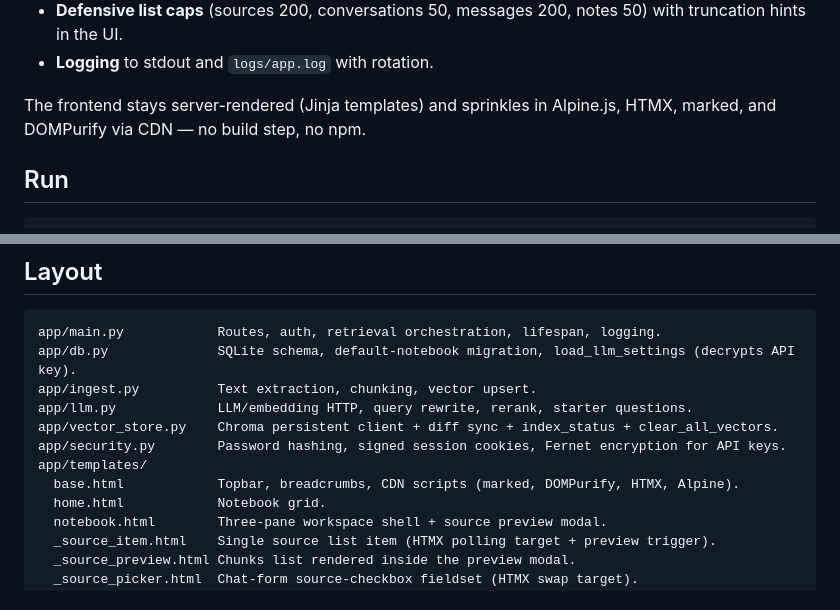
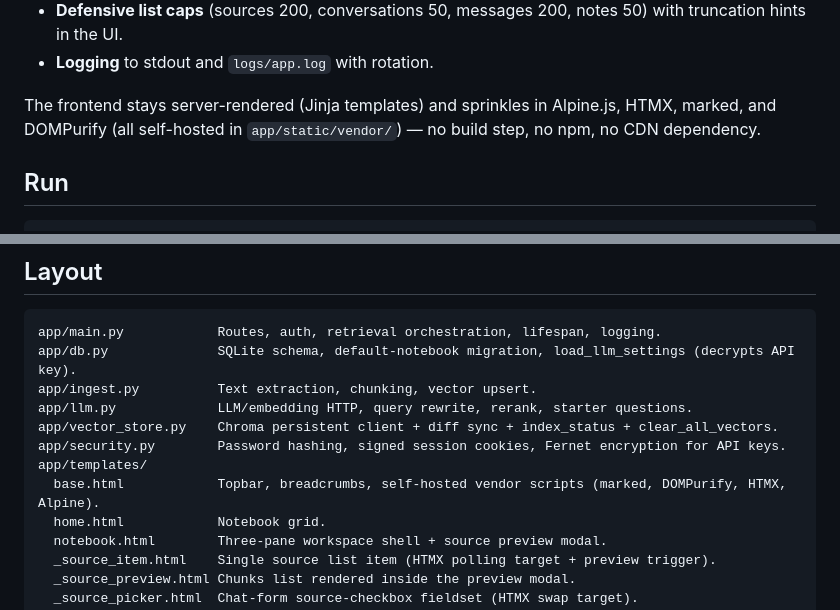
Before and after one commit to hojatw/rag-notebook, a Markdown page: README.md, 2 parts joined by grey strips. Drawn GitHub-style.

```diff
--- a/README.md
+++ b/README.md
@@ -26,7 +26,7 @@ A single-machine FastAPI proof of concept for a NotebookLM-style workspace: orga
 - **Defensive list caps** (sources 200, conversations 50, messages 200, notes 50) with truncation hints in the UI.
 - **Logging** to stdout and `logs/app.log` with rotation.
 
-The frontend stays server-rendered (Jinja templates) and sprinkles in Alpine.js, HTMX, marked, and DOMPurify via CDN — no build step, no npm.
+The frontend stays server-rendered (Jinja templates) and sprinkles in Alpine.js, HTMX, marked, and DOMPurify (all self-hosted in `app/static/vendor/`) — no build step, no npm, no CDN dependency.
 
 ## Run
 
@@ -230,7 +231,7 @@ app/llm.py             LLM/embedding HTTP, query rewrite, rerank, starter questi
 app/vector_store.py    Chroma persistent client + diff sync + index_status + clear_all_vectors.
 app/security.py        Password hashing, signed session cookies, Fernet encryption for API keys.
 app/templates/
-  base.html            Topbar, breadcrumbs, CDN scripts (marked, DOMPurify, HTMX, Alpine).
+  base.html            Topbar, breadcrumbs, self-hosted vendor scripts (marked, DOMPurify, HTMX, Alpine).
   home.html            Notebook grid.
   notebook.html        Three-pane workspace shell + source preview modal.
   _source_item.html    Single source list item (HTMX polling target + preview trigger).
```
Also changed, not shown: other parts of README.md (+7 -4 lines), handover.md (+23 -2 lines).
